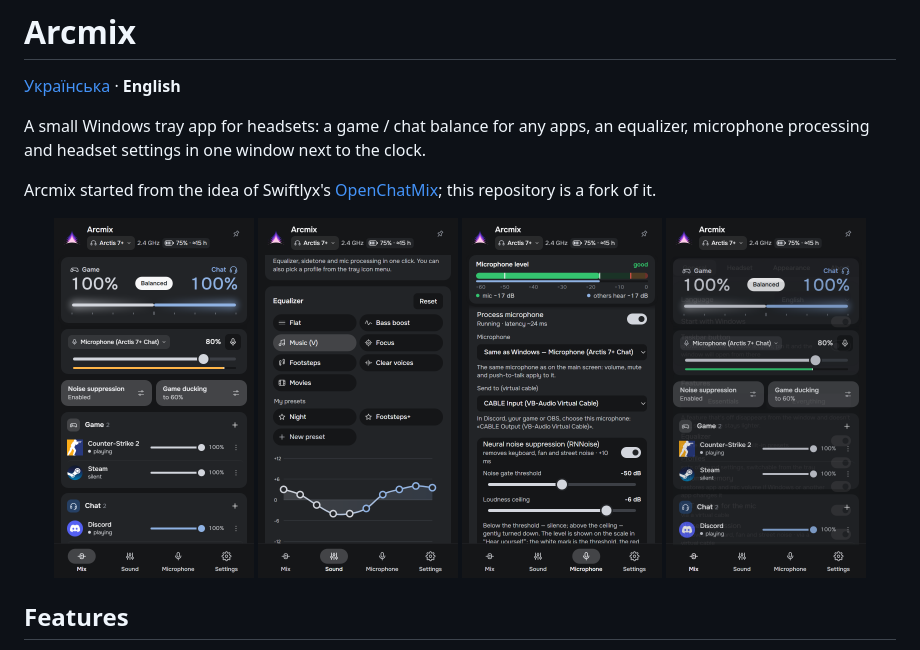
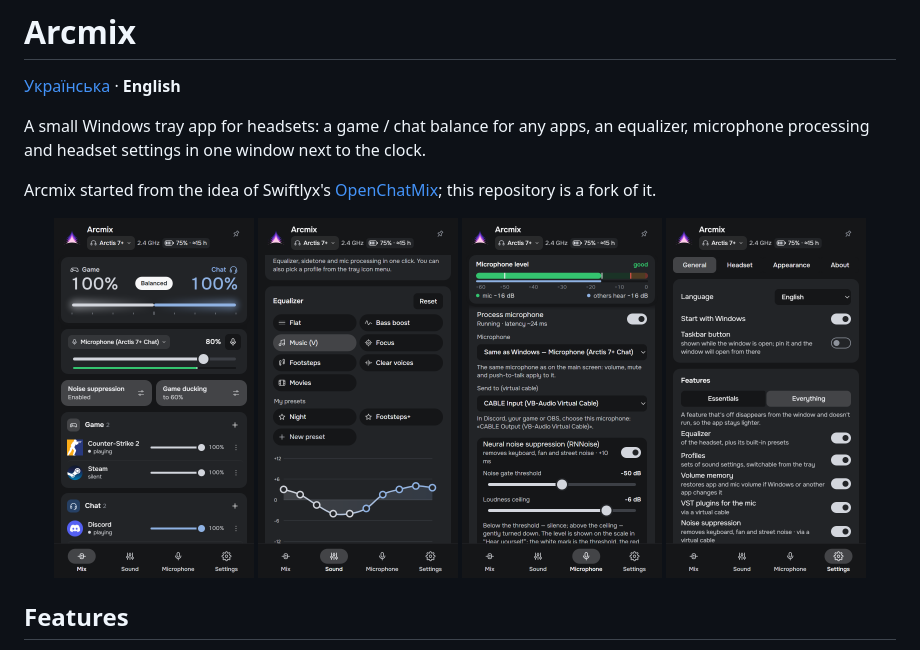
Before and after one commit to Fenderenko/Arcmix, a Markdown page: README.md, the part around the change. Drawn GitHub-style; pictures changed too: docs/main.png, docs/microphone.png, docs/settings.png.

```diff
--- a/README.md
+++ b/README.md
@@ -8,10 +8,10 @@ processing and headset settings in one window next to the clock.
 Arcmix started from the idea of Swiftlyx's [OpenChatMix](https://github.com/Swiftlyx/OpenChatMix); this repository is a fork of it.
 
 <p align="center">
-  <img src="docs/main.png?v=2" width="200" alt="Mix: game / chat balance, microphone and app groups">
-  <img src="docs/equalizer.png?v=2" width="200" alt="Equalizer: presets, your own presets and the curve">
-  <img src="docs/microphone.png?v=2" width="200" alt="Microphone processing: noise suppression, gate, ceiling, VST plugins">
-  <img src="docs/settings.png?v=2" width="200" alt="Settings: language, start with Windows, features">
+  <img src="docs/main.png?v=3" width="200" alt="Mix: game / chat balance, microphone and app groups">
+  <img src="docs/equalizer.png?v=3" width="200" alt="Equalizer: presets, your own presets and the curve">
+  <img src="docs/microphone.png?v=3" width="200" alt="Microphone processing: noise suppression, gate, ceiling, VST plugins">
+  <img src="docs/settings.png?v=3" width="200" alt="Settings: language, start with Windows, features">
 </p>
 
 ## Features
```
Also changed, not shown: README.uk.md (+4 -4 lines), 1 other file.
